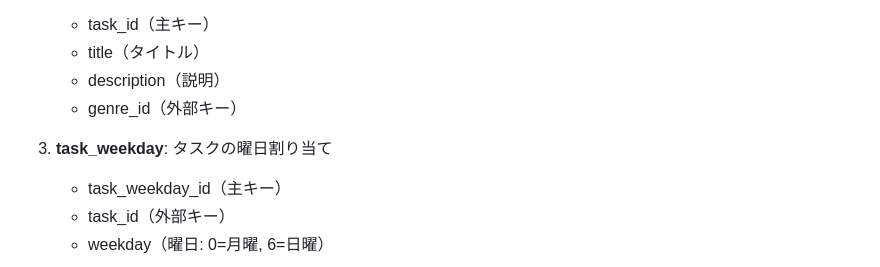
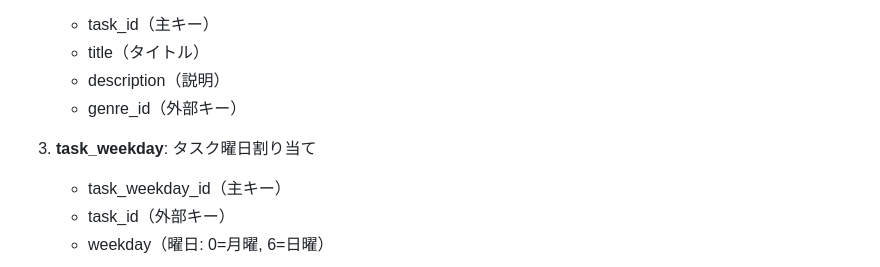
Before and after one commit to Takato-0707/YarukotoList-Type-2, a Markdown page: readme.md, the part around one of its changes. Rendered like a GitHub page.

```diff
--- a/readme.md
+++ b/readme.md
@@ -60,7 +60,7 @@
    - description（説明）
    - genre_id（外部キー）
 
-3. **task_weekday**: タスクの曜日割り当て
+3. **task_weekday**: タスク曜日割り当て
    - task_weekday_id（主キー）
    - task_id（外部キー）
    - weekday（曜日: 0=月曜, 6=日曜）
```
Also changed, not shown: other parts of readme.md (+1 -1 lines).
